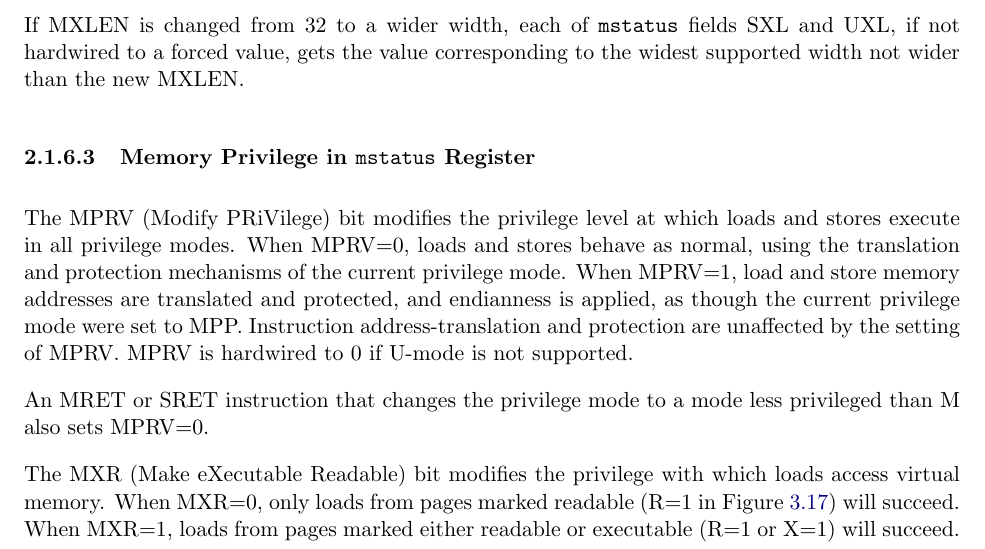
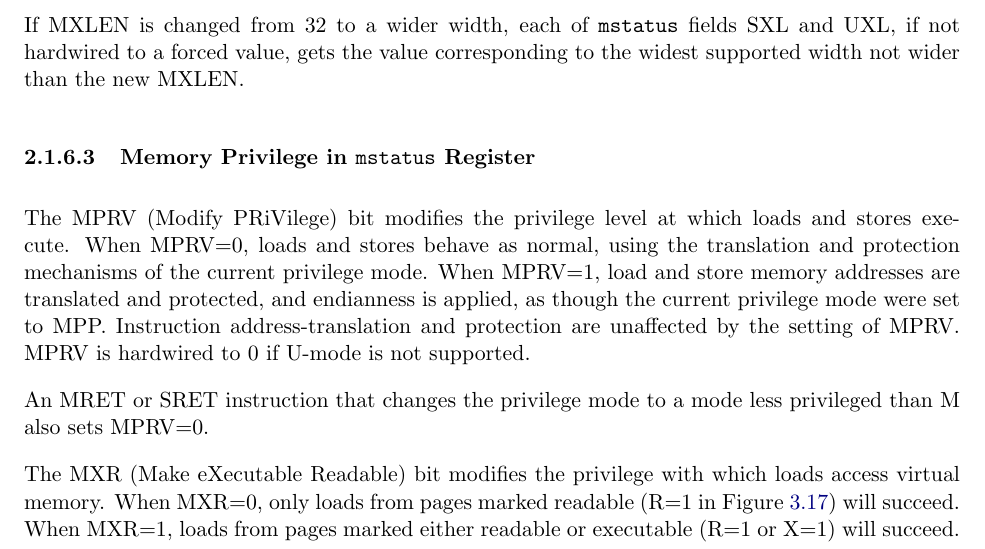
Before and after one commit to riscv/riscv-isa-manual, a LaTeX thesis (src/riscv-privileged.tex, which reads src/machine.tex): part of page 34 of 129, cut so that both start at the same text. Compiled offline with pdfLaTeX.

Commit message:
Fix unclarity in MPRV definition introduced by 569d07195a8495460f04592d8455153f730a0f54
Resolves #528

```diff
--- a/src/machine.tex
+++ b/src/machine.tex
@@ -670,7 +670,7 @@ widest supported width not wider than the new MXLEN.
 \subsubsection{Memory Privilege in {\tt mstatus} Register}
 
 The MPRV (Modify PRiVilege) bit modifies the privilege level at which loads
-and stores execute in all privilege modes.  When MPRV=0, loads and stores
+and stores execute.  When MPRV=0, loads and stores
 behave as normal, using the translation and protection mechanisms of the
 current privilege mode.
 When MPRV=1, load and store memory addresses are translated and protected, and
```
